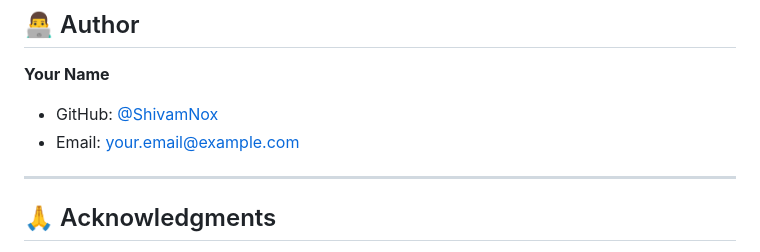
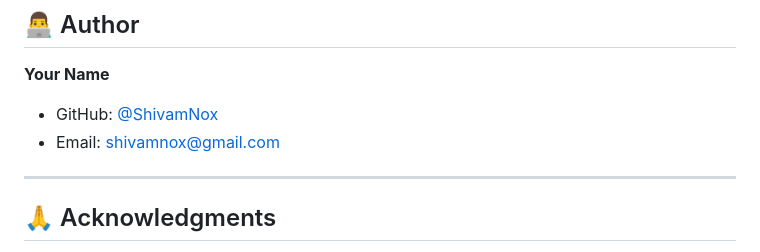
Before and after one commit to ShivamNox/ecommerce-api, a Markdown page: README.md, the part around the change. Rendered like a GitHub page.

```diff
--- a/README.md
+++ b/README.md
@@ -292,7 +292,7 @@ This project is licensed under the MIT License - see the [LICENSE](LICENSE) file
 
 **Your Name**
 - GitHub: [@ShivamNox](https://github.com/ShivamNox)
-- Email: your.email@example.com
+- Email: shivamnox@gmail.com
 
 ---
 
```
